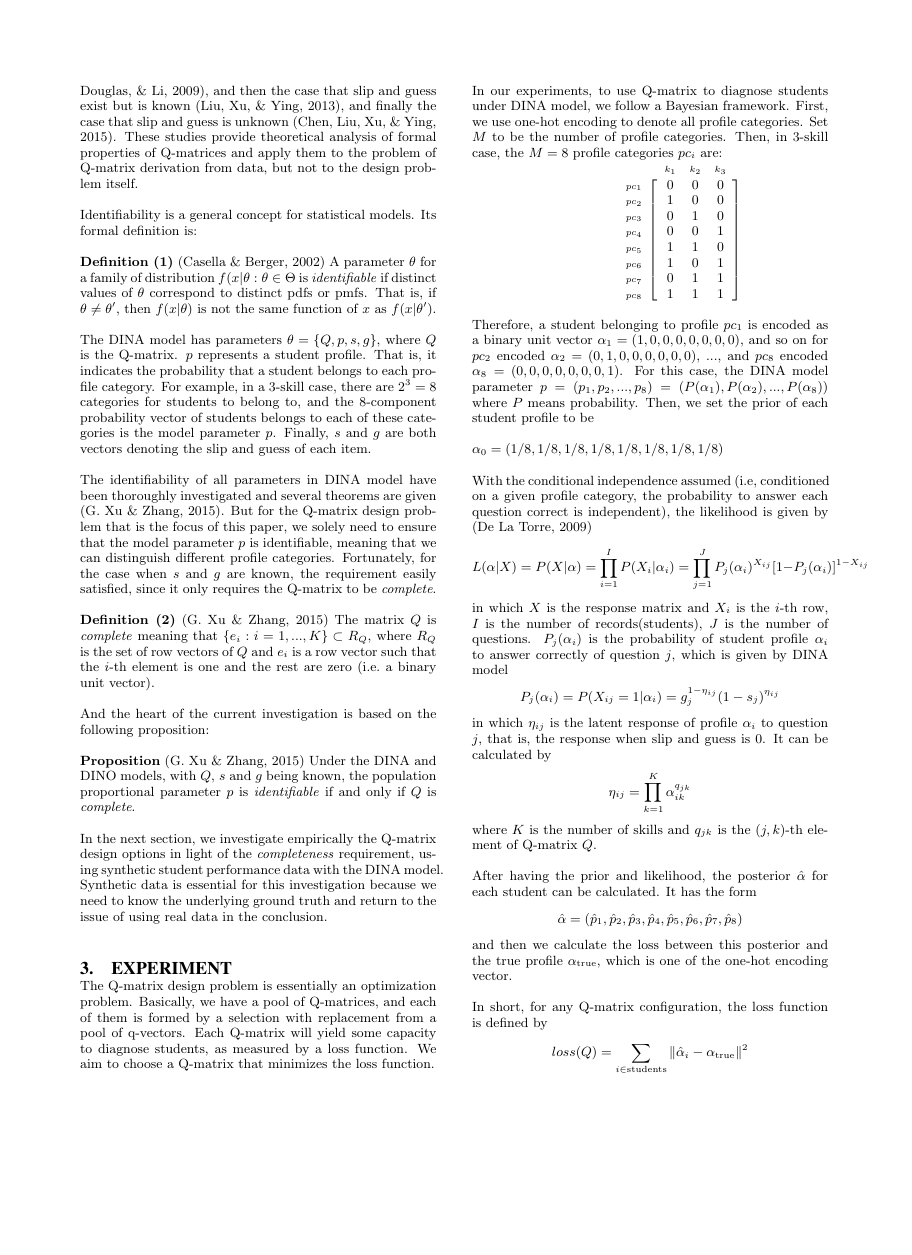
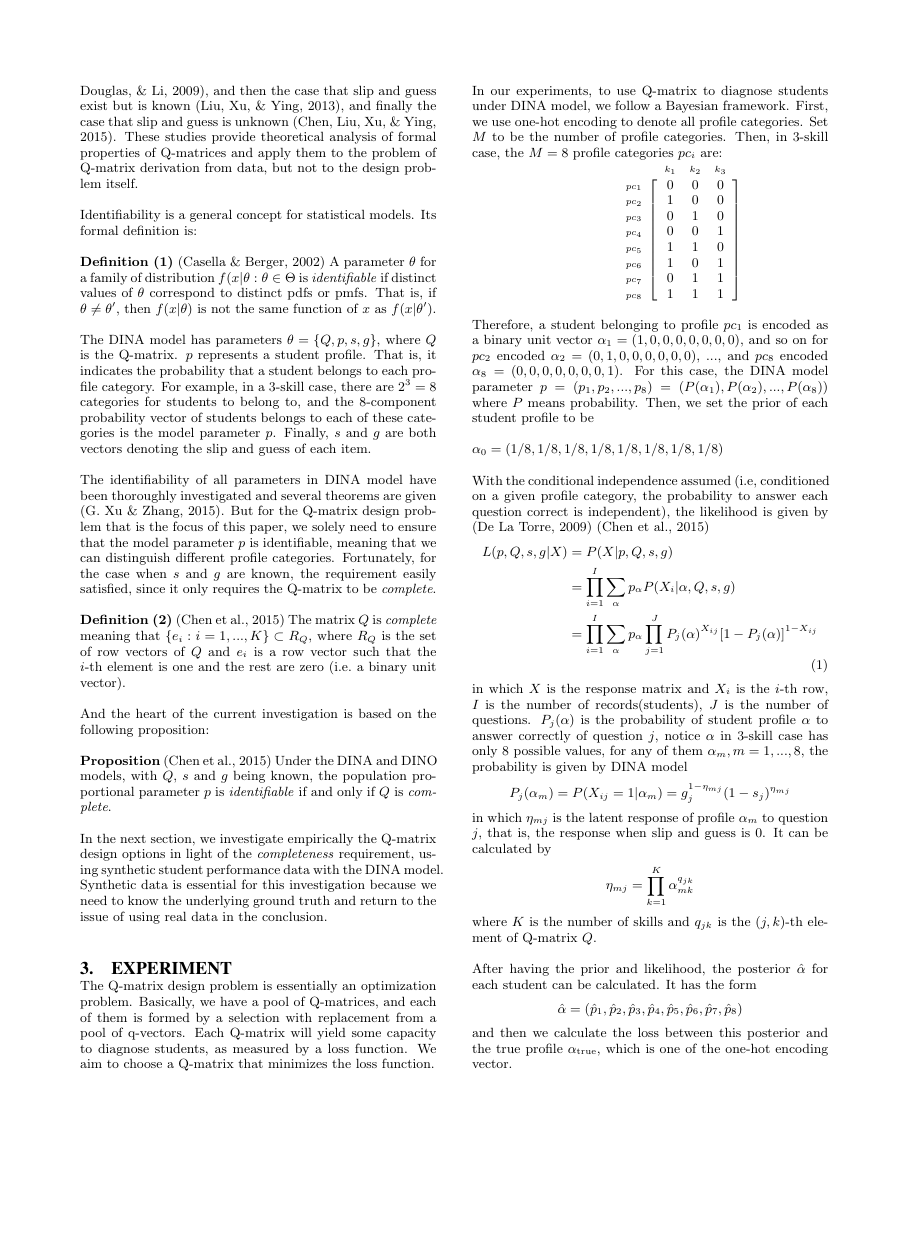
Before and after one commit to xu-peng/Qmatrix-Design, a LaTeX document (Qmatrix Design/Qmatrix Design.tex): page 2 of 6, the shorter picture padded with empty space. The pictures show the PDF file Qmatrix Design/Qmatrix Design.pdf that the author committed with the source.

Commit message:
Add files via upload

```diff
--- a/Qmatrix Design/Qmatrix Design.tex
+++ b/Qmatrix Design/Qmatrix Design.tex
@@ -115,12 +115,18 @@ Then, we set the prior of each student profile to be
 
 $\alpha_0=(1/8,1/8,1/8,1/8,1/8,1/8,1/8,1/8)$
 
-With the conditional independence assumed (i.e, conditioned on a given profile category, the probability to answer each question correct is independent), the likelihood is given by \cite{de2009dina}
-$$ L(\alpha|X) = P(X|\alpha) = \prod_{i=1}^I P(X_i|\alpha_i) = \prod_{j=1}^J P_j(\alpha_i)^{X_{ij}}[1-P_j(\alpha_i)]^{1-X_{ij}}$$
-in which $X$ is the response matrix and $X_i$ is the $i$-th row, $I$ is the number of records(students), $J$ is the  number of questions. $P_j(\alpha_i)$ is the probability of student profile $\alpha_i$ to answer correctly of question $j$, which is given by DINA model
-$$ P_j(\alpha_i) = P(X_{ij}=1|\alpha_i)=g_j^{1-\eta_{ij}}(1-s_j)^{\eta_{ij}}$$
-in which $\eta_{ij}$ is the latent response of profile $\alpha_i$ to question $j$, that is, the response when slip and guess is 0. It can be calculated by
-$$\eta_{ij} = \prod_{k=1}^K \alpha_{ik}^{q_{jk}}$$
+With the conditional independence assumed (i.e, conditioned on a given profile category, the probability to answer each question correct is independent), the likelihood is given by \cite{de2009dina} \cite{chen2015statistical}
+\begin{equation}
+\begin{split}
+L(p,Q,s,g|X) & = P(X|p,Q,s,g) \\
+& = \prod_{i=1}^I \sum_{\alpha}p_{\alpha}P(X_i|\alpha, Q, s, g) \\
+& = \prod_{i=1}^I \sum_{\alpha}p_{\alpha} \prod_{j=1}^J P_j(\alpha)^{X_{ij}}[1-P_j(\alpha)]^{1-X_{ij}}
+\end{split}
+\end{equation}
+in which $X$ is the response matrix and $X_i$ is the $i$-th row, $I$ is the number of records(students), $J$ is the  number of questions. $P_j(\alpha)$ is the probability of student profile $\alpha$ to answer correctly of question $j$, notice $\alpha$ in 3-skill case has only 8 possible values, for any of them $\alpha_m, m =1,...,8$, the probability is given by DINA model
+$$ P_j(\alpha_m) = P(X_{ij}=1|\alpha_m)=g_j^{1-\eta_{mj}}(1-s_j)^{\eta_{mj}}$$
+in which $\eta_{mj}$ is the latent response of profile $\alpha_m$ to question $j$, that is, the response when slip and guess is 0. It can be calculated by
+$$\eta_{mj} = \prod_{k=1}^K \alpha_{mk}^{q_{jk}}$$
 where $K$ is the number of skills and $q_{jk}$ is the $(j,k)$-th element of Q-matrix $Q$.
 
 After having the prior and likelihood, the posterior $\hat{\alpha}$ for each student can be calculated. It has the form
```
Also changed, not shown: Qmatrix Design/Qmatrix Design.pdf, Qmatrix Design/Qmatrix Design.tex (4 more changed lines).
